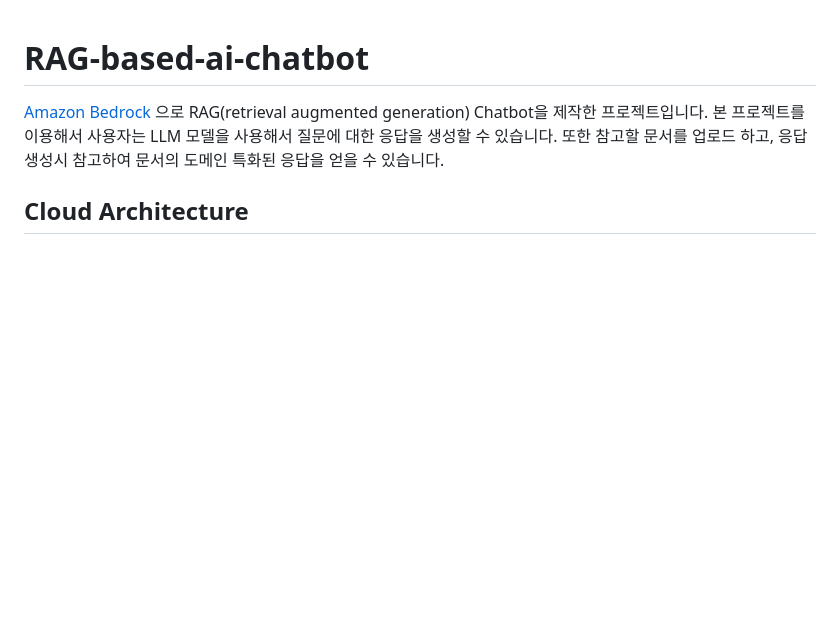
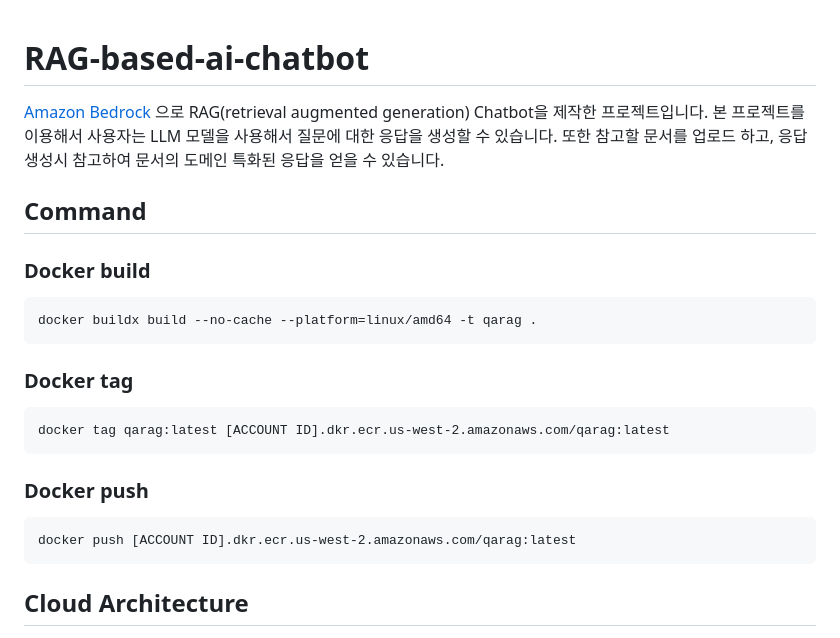
Before and after one commit to hijigoo/RAG-based-ai-chatbot, a Markdown page: README.md, the part around the change. Drawn GitHub-style; blank space fills up the shorter version.

Commit message:
doc: Update docker command to Readme

````diff
--- a/README.md
+++ b/README.md
@@ -1,5 +1,21 @@
 # RAG-based-ai-chatbot
 [Amazon Bedrock](https://aws.amazon.com/bedrock/) 으로 RAG(retrieval augmented generation) Chatbot을 제작한 프로젝트입니다. 본 프로젝트를 이용해서 사용자는 LLM 모델을 사용해서 질문에 대한 응답을 생성할 수 있습니다. 또한 참고할 문서를 업로드 하고, 응답 생성시 참고하여 문서의 도메인 특화된 응답을 얻을 수 있습니다.
+
+## Command
+### Docker build
+```
+docker buildx build --no-cache --platform=linux/amd64 -t qarag .
+```
+
+### Docker tag
+```
+docker tag qarag:latest [ACCOUNT ID].dkr.ecr.us-west-2.amazonaws.com/qarag:latest
+```
+
+### Docker push
+```
+docker push [ACCOUNT ID].dkr.ecr.us-west-2.amazonaws.com/qarag:latest
+```
 
 ## Cloud Architecture
 <img width="787" alt="cloud-architecture-02" src="https://github.com/hijigoo/RAG-based-ai-chatbot/assets/1788481/f33fa6c6-48e7-409a-b745-ce6364e33bd6">
````
